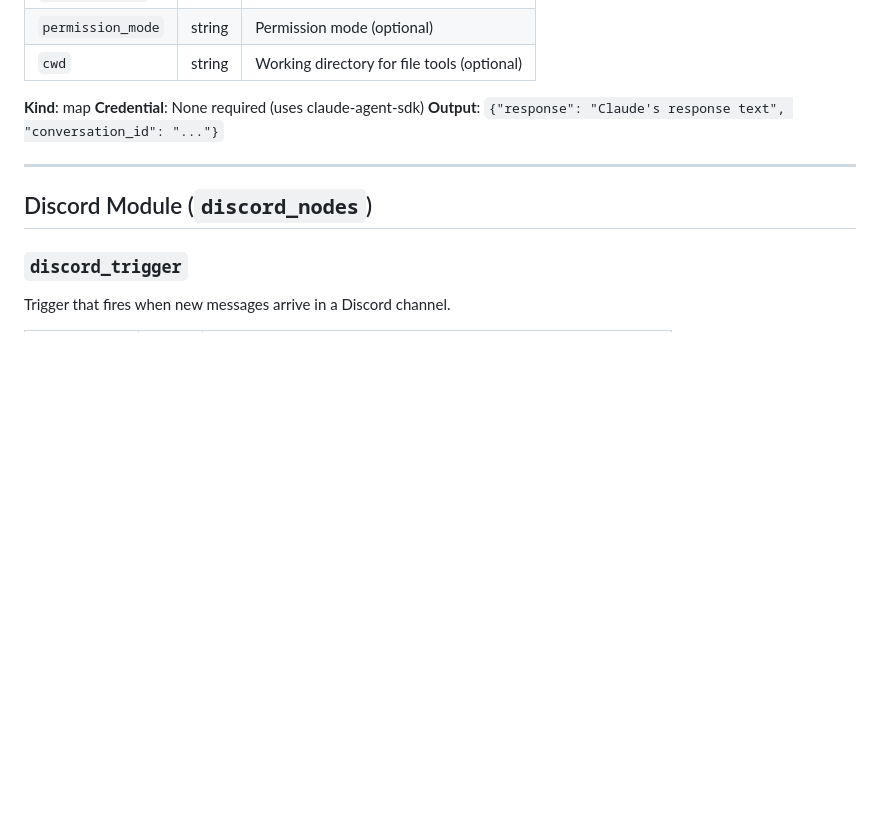
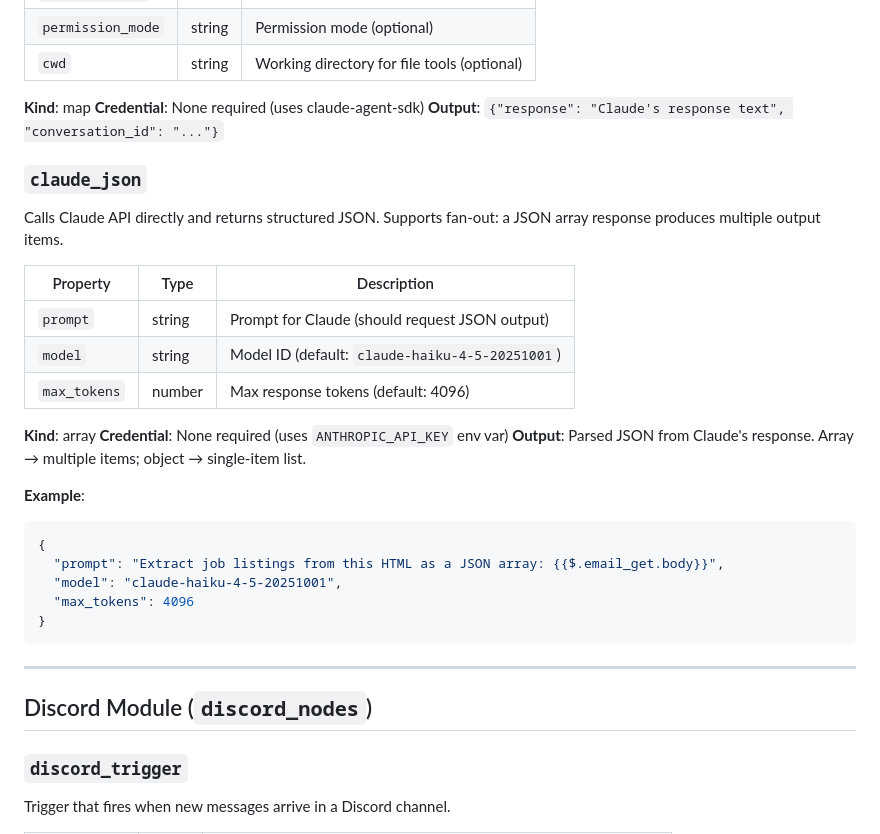
Before and after one commit to darrenoakey/dazflow2, a Markdown page: docs/nodes.md, the part around the change. Drawn GitHub-style; blank space fills up the shorter version.

Commit message:
Update docs for claude_json node and seek-emails workflow
Co-Authored-By: Claude <noreply@anthropic.com>

````diff
--- a/docs/nodes.md
+++ b/docs/nodes.md
@@ -335,6 +335,28 @@ Invokes Claude AI as an agent with tool access.
 **Credential**: None required (uses claude-agent-sdk)
 **Output**: `{"response": "Claude's response text", "conversation_id": "..."}`
 
+### `claude_json`
+Calls Claude API directly and returns structured JSON. Supports fan-out: a JSON array response produces multiple output items.
+
+| Property | Type | Description |
+|----------|------|-------------|
+| `prompt` | string | Prompt for Claude (should request JSON output) |
+| `model` | string | Model ID (default: `claude-haiku-4-5-20251001`) |
+| `max_tokens` | number | Max response tokens (default: 4096) |
+
+**Kind**: array
+**Credential**: None required (uses `ANTHROPIC_API_KEY` env var)
+**Output**: Parsed JSON from Claude's response. Array → multiple items; object → single-item list.
+
+**Example**:
+```json
+{
+  "prompt": "Extract job listings from this HTML as a JSON array: {{$.email_get.body}}",
+  "model": "claude-haiku-4-5-20251001",
+  "max_tokens": 4096
+}
+```
+
 ---
 
 ## Discord Module (`discord_nodes`)
````
Also changed, not shown: CLAUDE.md (+8 -1 lines).
